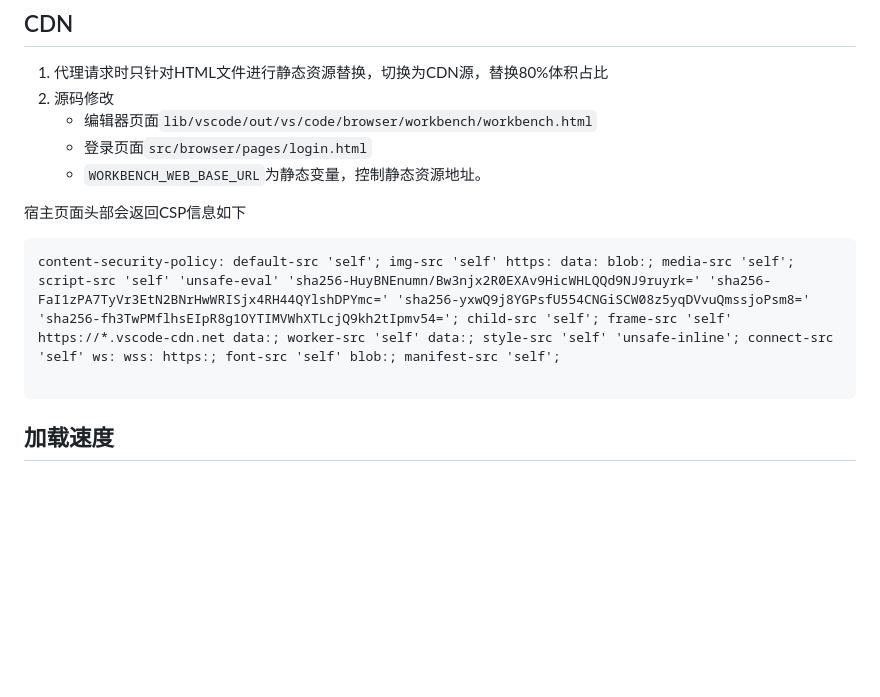
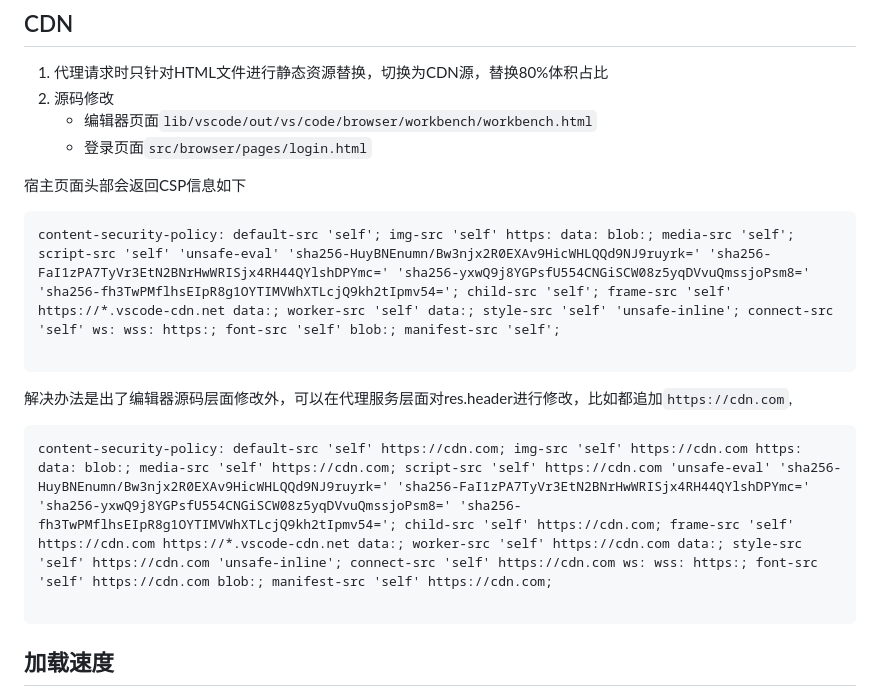
Before and after one commit to alanhg/express-demo, a Markdown page: lib/code-server/README.md, the part around the change. Drawn GitHub-style; blank space fills up the shorter version.

````diff
--- a/lib/code-server/README.md
+++ b/lib/code-server/README.md
@@ -155,12 +155,17 @@ https://coder.com/docs/code-server/latest/upgrade
 2. 源码修改
    - 编辑器页面`lib/vscode/out/vs/code/browser/workbench/workbench.html`
    - 登录页面`src/browser/pages/login.html`
-   - `WORKBENCH_WEB_BASE_URL`为静态变量，控制静态资源地址。
-
 
 宿主页面头部会返回CSP信息如下
 ```
 content-security-policy: default-src 'self'; img-src 'self' https: data: blob:; media-src 'self'; script-src 'self' 'unsafe-eval' 'sha256-HuyBNEnumn/Bw3njx2R0EXAv9HicWHLQQd9NJ9ruyrk=' 'sha256-FaI1zPA7TyVr3EtN2BNrHwWRISjx4RH44QYlshDPYmc=' 'sha256-yxwQ9j8YGPsfU554CNGiSCW08z5yqDVvuQmssjoPsm8=' 'sha256-fh3TwPMflhsEIpR8g1OYTIMVWhXTLcjQ9kh2tIpmv54='; child-src 'self'; frame-src 'self' https://*.vscode-cdn.net data:; worker-src 'self' data:; style-src 'self' 'unsafe-inline'; connect-src 'self' ws: wss: https:; font-src 'self' blob:; manifest-src 'self';
+
+```
+
+解决办法是出了编辑器源码层面修改外，可以在代理服务层面对res.header进行修改，比如都追加`https://cdn.com`,
+
+```
+content-security-policy: default-src 'self' https://cdn.com; img-src 'self' https://cdn.com https: data: blob:; media-src 'self' https://cdn.com; script-src 'self' https://cdn.com 'unsafe-eval' 'sha256-HuyBNEnumn/Bw3njx2R0EXAv9HicWHLQQd9NJ9ruyrk=' 'sha256-FaI1zPA7TyVr3EtN2BNrHwWRISjx4RH44QYlshDPYmc=' 'sha256-yxwQ9j8YGPsfU554CNGiSCW08z5yqDVvuQmssjoPsm8=' 'sha256-fh3TwPMflhsEIpR8g1OYTIMVWhXTLcjQ9kh2tIpmv54='; child-src 'self' https://cdn.com; frame-src 'self' https://cdn.com https://*.vscode-cdn.net data:; worker-src 'self' https://cdn.com data:; style-src 'self' https://cdn.com 'unsafe-inline'; connect-src 'self' https://cdn.com ws: wss: https:; font-src 'self' https://cdn.com blob:; manifest-src 'self' https://cdn.com;
 
 ```
 
````
